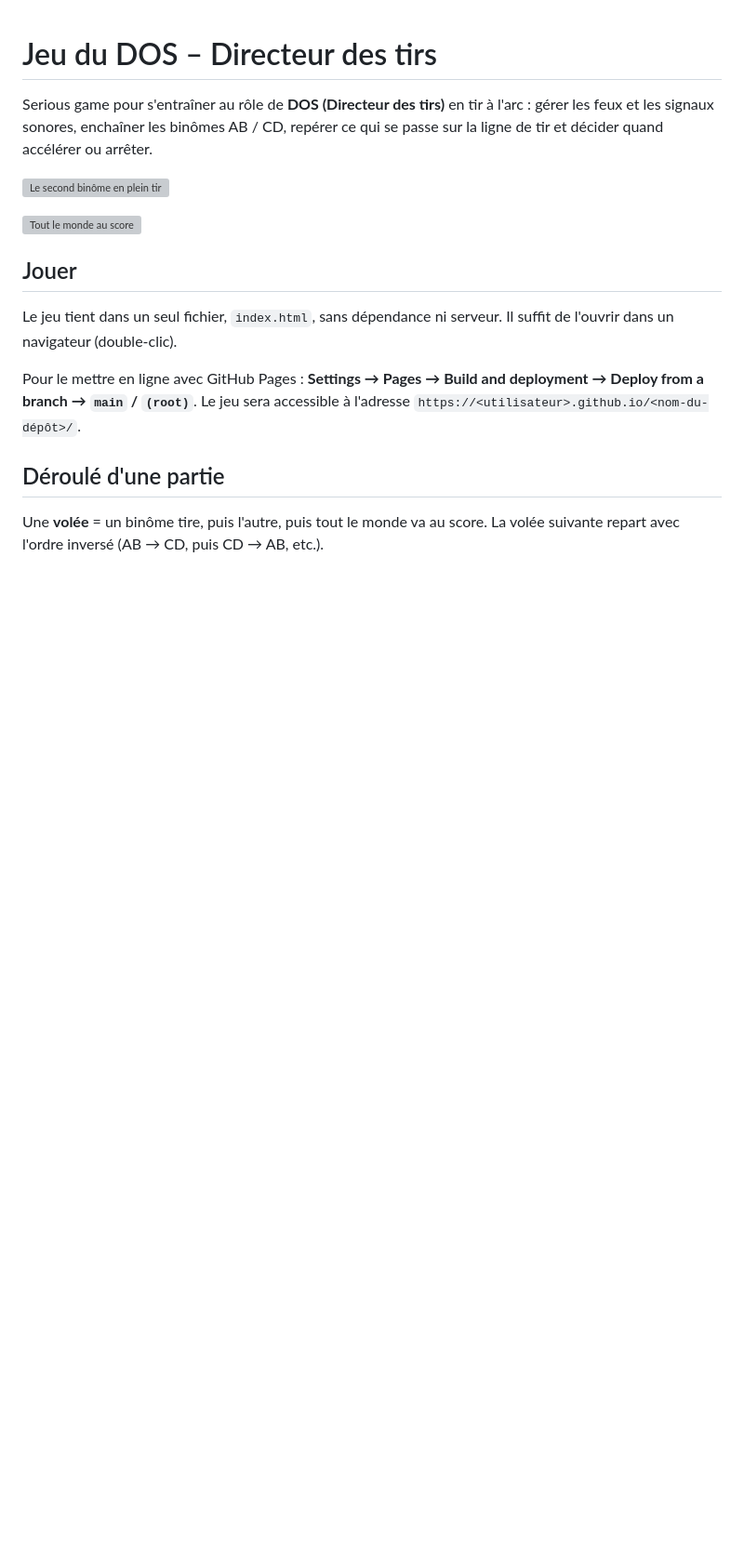
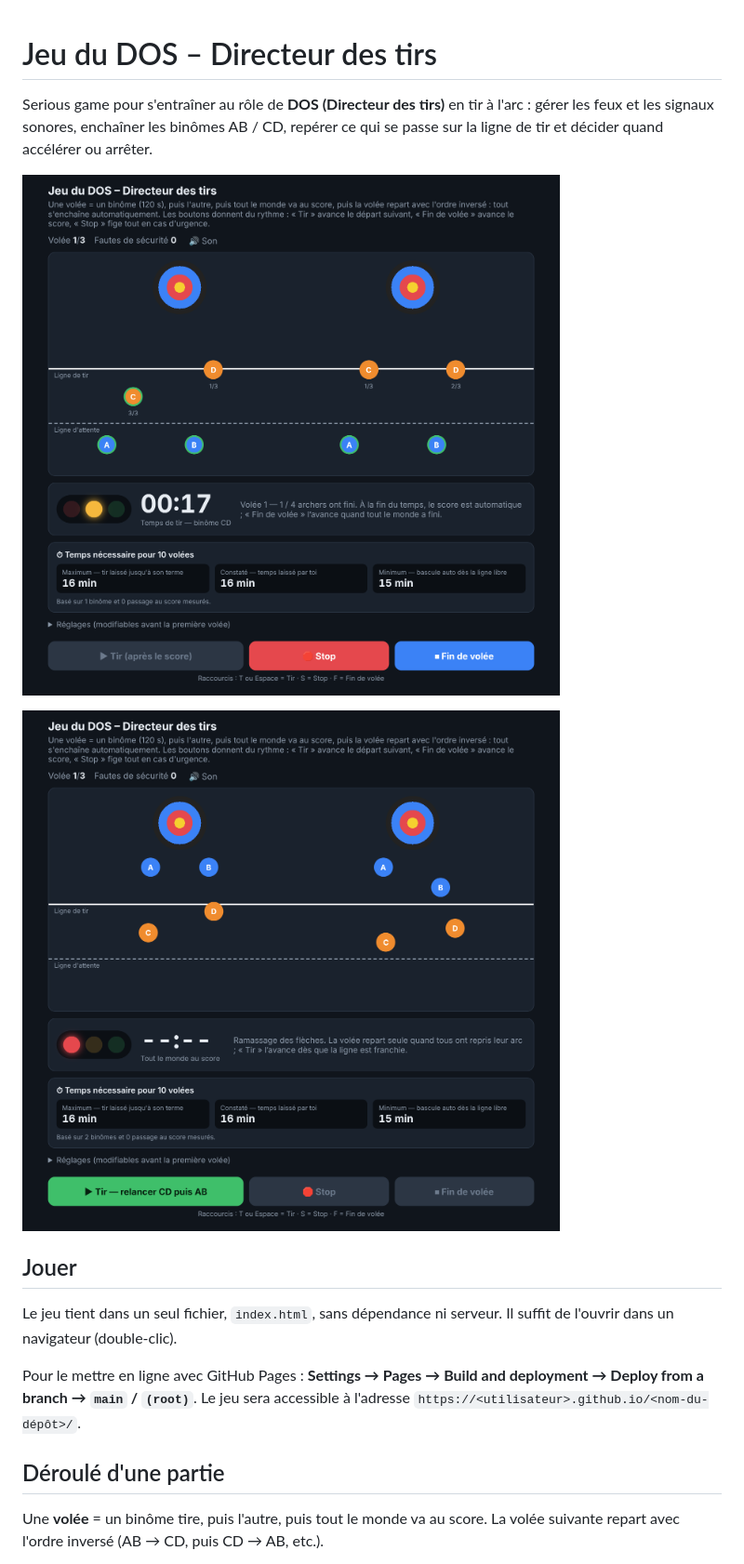
Before and after one commit to GhiBau/DoS, a Markdown page: README.md, the part around the change. Shown at 93% size. Drawn GitHub-style; blank space fills up the shorter version; grey boxes are pictures that could not be loaded.

Commit message:
Fix image paths in README.md
Updated image paths in README.md to remove 'docs/' prefix.

```diff
--- a/README.md
+++ b/README.md
@@ -2,9 +2,9 @@
 
 Serious game pour s'entraîner au rôle de **DOS (Directeur des tirs)** en tir à l'arc : gérer les feux et les signaux sonores, enchaîner les binômes AB / CD, repérer ce qui se passe sur la ligne de tir et décider quand accélérer ou arrêter.
 
-![Le second binôme en plein tir](docs/capture.png)
+![Le second binôme en plein tir](capture.png)
 
-![Tout le monde au score](docs/capture-score.png)
+![Tout le monde au score](capture-score.png)
 
 ## Jouer
 
```
